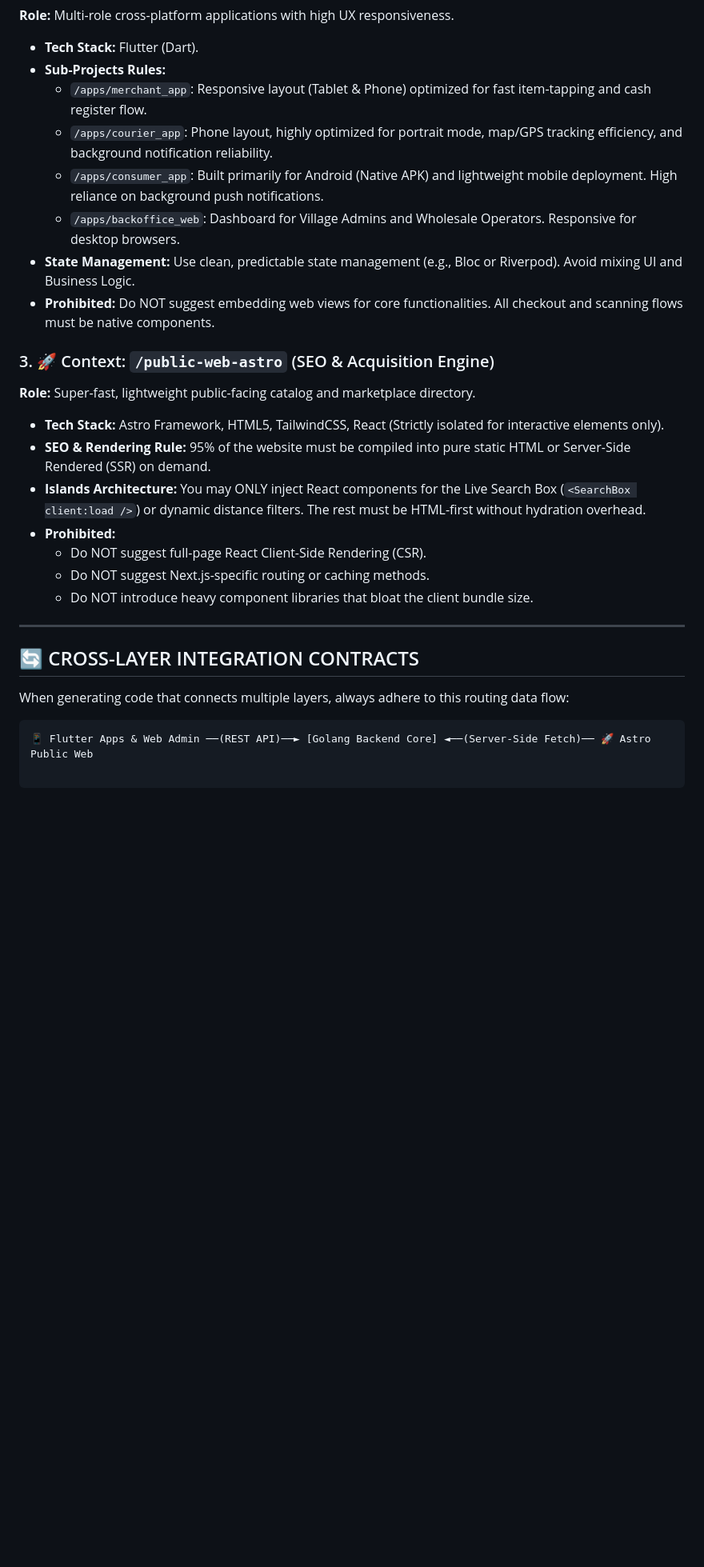
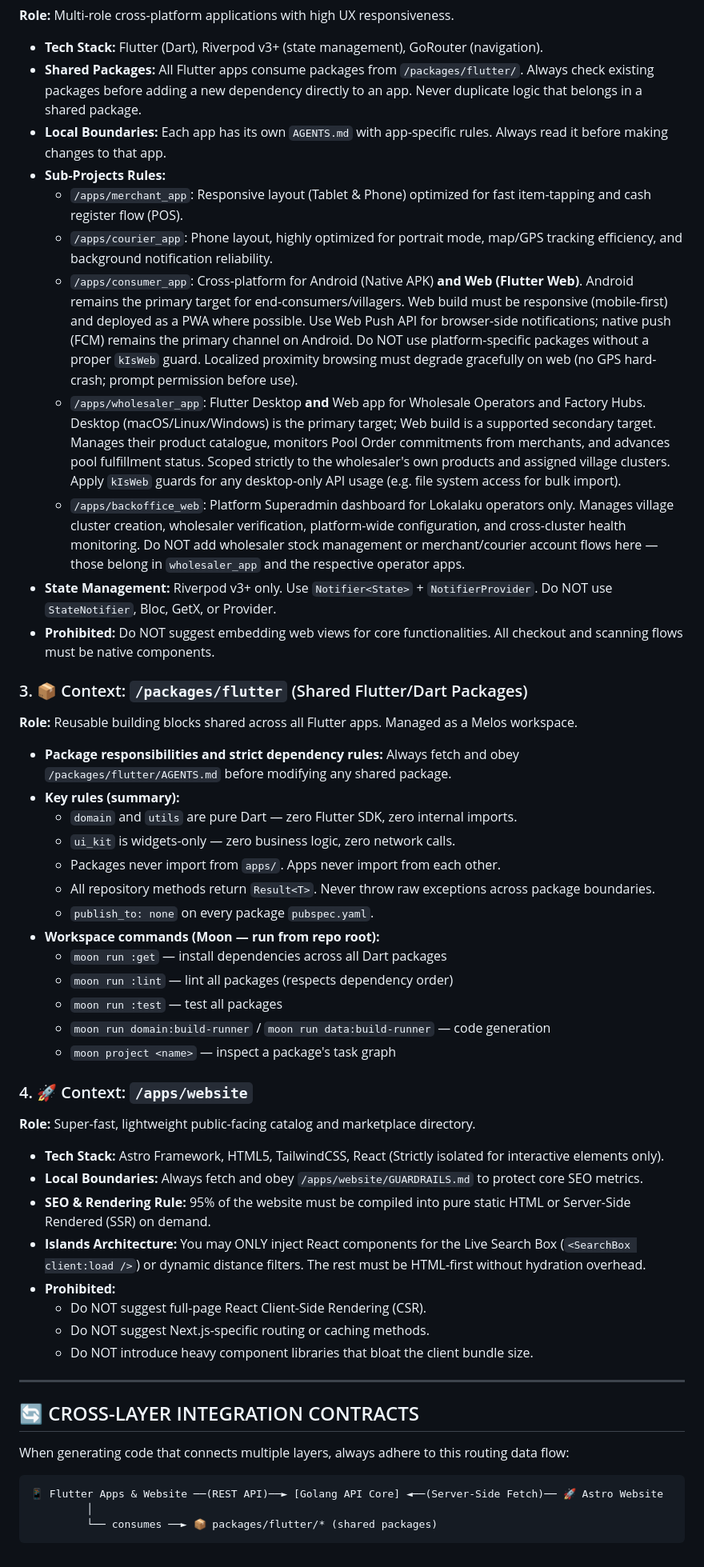
Before and after one commit to yanmii-inc/Lokalaku-ID, a Markdown page: AGENTS.md, the part around one of its changes. Shown at 80% size. Rendered like a GitHub page; blank space fills up the shorter version.

````diff
--- a/AGENTS.md
+++ b/AGENTS.md
@@ -28,22 +65,42 @@ To ensure architectural consistency, reduce code debt, and prevent cross-framewo
 **Role:** Multi-role cross-platform applications with high UX responsiveness.
-*   **Tech Stack:** Flutter (Dart).
-*   **Sub-Projects Rules:**
-    *   `/apps/merchant_app`: Responsive layout (Tablet & Phone) optimized for fast item-tapping and cash register flow.
-    *   `/apps/courier_app`: Phone layout, highly optimized for portrait mode, map/GPS tracking efficiency, and background notification reliability.
-    *   `/apps/consumer_app`: Built primarily for Android (Native APK) and lightweight mobile deployment. High reliance on background push notifications.
-    *   `/apps/backoffice_web`: Dashboard for Village Admins and Wholesale Operators. Responsive for desktop browsers.
-*   **State Management:** Use clean, predictable state management (e.g., Bloc or Riverpod). Avoid mixing UI and Business Logic.
-*   **Prohibited:** Do NOT suggest embedding web views for core functionalities. All checkout and scanning flows must be native components.
+* **Tech Stack:** Flutter (Dart), Riverpod v3+ (state management), GoRouter (navigation).
+* **Shared Packages:** All Flutter apps consume packages from `/packages/flutter/`. Always check existing packages before adding a new dependency directly to an app. Never duplicate logic that belongs in a shared package.
+* **Local Boundaries:** Each app has its own `AGENTS.md` with app-specific rules. Always read it before making changes to that app.
+* **Sub-Projects Rules:**
+    * `/apps/merchant_app`: Responsive layout (Tablet & Phone) optimized for fast item-tapping and cash register flow (POS).
+    * `/apps/courier_app`: Phone layout, highly optimized for portrait mode, map/GPS tracking efficiency, and background notification reliability.
+    * `/apps/consumer_app`: Cross-platform for Android (Native APK) **and Web (Flutter Web)**. Android remains the primary target for end-consumers/villagers. Web build must be responsive (mobile-first) and deployed as a PWA where possible. Use Web Push API for browser-side notifications; native push (FCM) remains the primary channel on Android. Do NOT use platform-specific packages without a proper `kIsWeb` guard. Localized proximity browsing must degrade gracefully on web (no GPS hard-crash; prompt permission before use).
+    * `/apps/wholesaler_app`: Flutter Desktop **and** Web app for Wholesale Operators and Factory Hubs. Desktop (macOS/Linux/Windows) is the primary target; Web build is a supported secondary target. Manages their product catalogue, monitors Pool Order commitments from merchants, and advances pool fulfillment status. Scoped strictly to the wholesaler's own products and assigned village clusters. Apply `kIsWeb` guards for any desktop-only API usage (e.g. file system access for bulk import).
+    * `/apps/backoffice_web`: Platform Superadmin dashboard for Lokalaku operators only. Manages village cluster creation, wholesaler verification, platform-wide configuration, and cross-cluster health monitoring. Do NOT add wholesaler stock management or merchant/courier account flows here — those belong in `wholesaler_app` and the respective operator apps.
+* **State Management:** Riverpod v3+ only. Use `Notifier<State>` + `NotifierProvider`. Do NOT use `StateNotifier`, Bloc, GetX, or Provider.
+* **Prohibited:** Do NOT suggest embedding web views for core functionalities. All checkout and scanning flows must be native components.
 
-### 3. 🚀 Context: `/public-web-astro` (SEO & Acquisition Engine)
+### 3. 📦 Context: `/packages/flutter` (Shared Flutter/Dart Packages)
+**Role:** Reusable building blocks shared across all Flutter apps. Managed as a Melos workspace.
+* **Package responsibilities and strict dependency rules:** Always fetch and obey `/packages/flutter/AGENTS.md` before modifying any shared package.
+* **Key rules (summary):**
+    * `domain` and `utils` are pure Dart — zero Flutter SDK, zero internal imports.
+    * `ui_kit` is widgets-only — zero business logic, zero network calls.
+    * Packages never import from `apps/`. Apps never import from each other.
+    * All repository methods return `Result<T>`. Never throw raw exceptions across package boundaries.
+    * `publish_to: none` on every package `pubspec.yaml`.
+* **Workspace commands (Moon — run from repo root):**
+    * `moon run :get` — install dependencies across all Dart packages
+    * `moon run :lint` — lint all packages (respects dependency order)
+    * `moon run :test` — test all packages
+    * `moon run domain:build-runner` / `moon run data:build-runner` — code generation
+    * `moon project <name>` — inspect a package's task graph
+
+### 4. 🚀 Context: `/apps/website`
 **Role:** Super-fast, lightweight public-facing catalog and marketplace directory.
-*   **Tech Stack:** Astro Framework, HTML5, TailwindCSS, React (Strictly isolated for interactive elements only).
-*   **SEO & Rendering Rule:** 95% of the website must be compiled into pure static HTML or Server-Side Rendered (SSR) on demand.
-*   **Islands Architecture:** You may ONLY inject React components for the Live Search Box (`<SearchBox client:load />`) or dynamic distance filters. The rest must be HTML-first without hydration overhead.
-*   **Prohibited:**
-    *   Do NOT suggest full-page React Client-Side Rendering (CSR).
-    *   Do NOT suggest Next.js-specific routing or caching methods.
-    *   Do NOT introduce heavy component libraries that bloat the client bundle size.
+* **Tech Stack:** Astro Framework, HTML5, TailwindCSS, React (Strictly isolated for interactive elements only).
+* **Local Boundaries:** Always fetch and obey `/apps/website/GUARDRAILS.md` to protect core SEO metrics.
+* **SEO & Rendering Rule:** 95% of the website must be compiled into pure static HTML or Server-Side Rendered (SSR) on demand.
+* **Islands Architecture:** You may ONLY inject React components for the Live Search Box (`<SearchBox client:load />`) or dynamic distance filters. The rest must be HTML-first without hydration overhead.
+* **Prohibited:**
+    * Do NOT suggest full-page React Client-Side Rendering (CSR).
+    * Do NOT suggest Next.js-specific routing or caching methods.
+    * Do NOT introduce heavy component libraries that bloat the client bundle size.
 
 ---
 
@@ -52,4 +109,7 @@ To ensure architectural consistency, reduce code debt, and prevent cross-framewo
 When generating code that connects multiple layers, always adhere to this routing data flow:
 
 ```text
-📱 Flutter Apps & Web Admin ──(REST API)──► [Golang Backend Core] ◄──(Server-Side Fetch)── 🚀 Astro Public Web
+📱 Flutter Apps & Website ──(REST API)──► [Golang API Core] ◄──(Server-Side Fetch)── 🚀 Astro Website
+         │
+         └── consumes ──► 📦 packages/flutter/* (shared packages)
+```
````
Also changed, not shown: other parts of AGENTS.md (+45 -8 lines).
